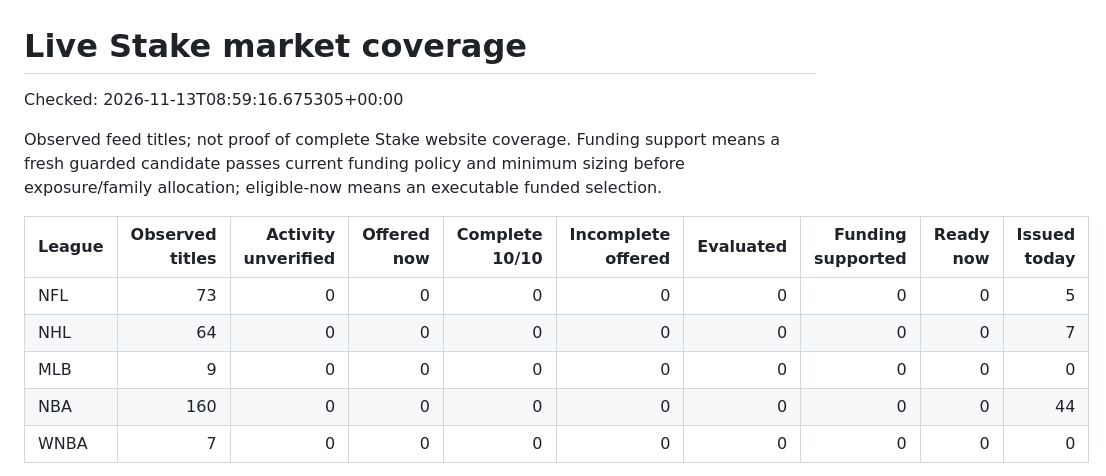
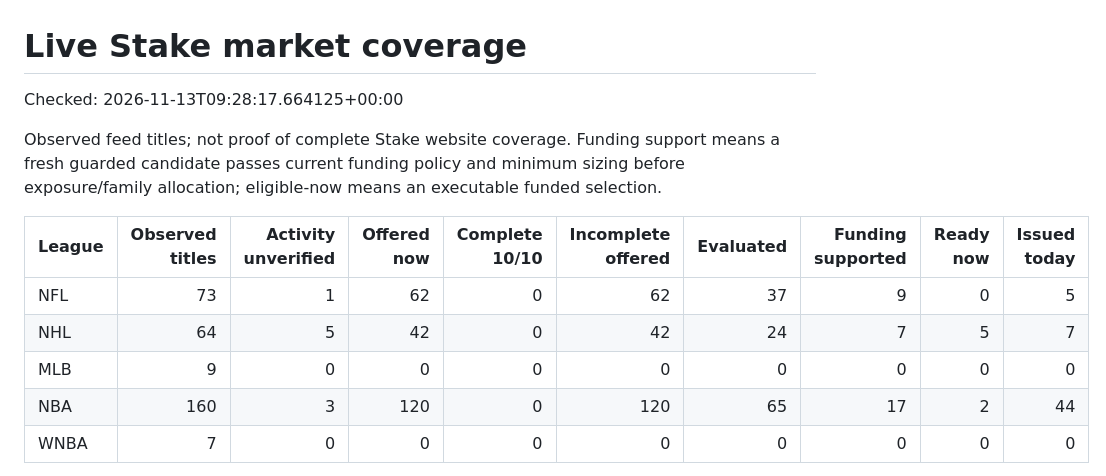
Before and after one commit to xbtblvrg/Betting_tips_engine, a Markdown page: docs/LIVE_MARKET_COVERAGE.md, the part around one of its changes. GitHub-like rendering.

```diff
--- a/docs/LIVE_MARKET_COVERAGE.md
+++ b/docs/LIVE_MARKET_COVERAGE.md
@@ -1,15 +1,15 @@
 # Live Stake market coverage
 
-Checked: 2026-11-13T08:59:16.675305+00:00
+Checked: 2026-11-13T09:28:17.664125+00:00
 
 Observed feed titles; not proof of complete Stake website coverage. Funding support means a fresh guarded candidate passes current funding policy and minimum sizing before exposure/family allocation; eligible-now means an executable funded selection.
 
 | League | Observed titles | Activity unverified | Offered now | Complete 10/10 | Incomplete offered | Evaluated | Funding supported | Ready now | Issued today |
 |---|---:|---:|---:|---:|---:|---:|---:|---:|---:|
-| NFL | 73 | 0 | 0 | 0 | 0 | 0 | 0 | 0 | 5 |
-| NHL | 64 | 0 | 0 | 0 | 0 | 0 | 0 | 0 | 7 |
+| NFL | 73 | 1 | 62 | 0 | 62 | 37 | 9 | 0 | 5 |
+| NHL | 64 | 5 | 42 | 0 | 42 | 24 | 7 | 5 | 7 |
 | MLB | 9 | 0 | 0 | 0 | 0 | 0 | 0 | 0 | 0 |
-| NBA | 160 | 0 | 0 | 0 | 0 | 0 | 0 | 0 | 44 |
+| NBA | 160 | 3 | 120 | 0 | 120 | 65 | 17 | 2 | 44 |
 | WNBA | 7 | 0 | 0 | 0 | 0 | 0 | 0 | 0 | 0 |
 
 Current stages require outcome-level evidence; original issuance, settlement and feedback are explicitly historical. 10/10 records observed execution, not proven profitability or automatic model promotion.
```
Also changed, not shown: other parts of docs/LIVE_MARKET_COVERAGE.md (+233 -233 lines).
